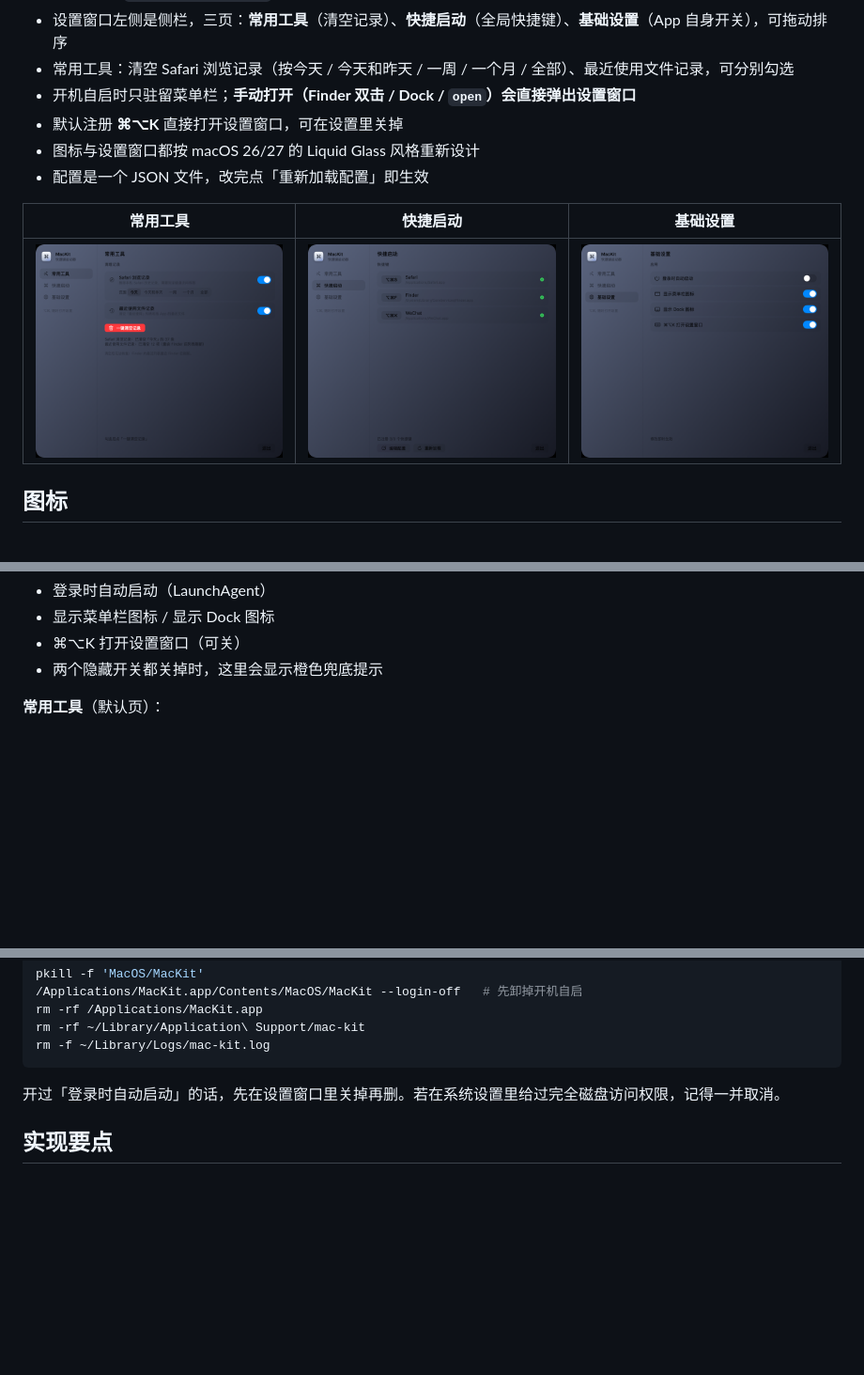
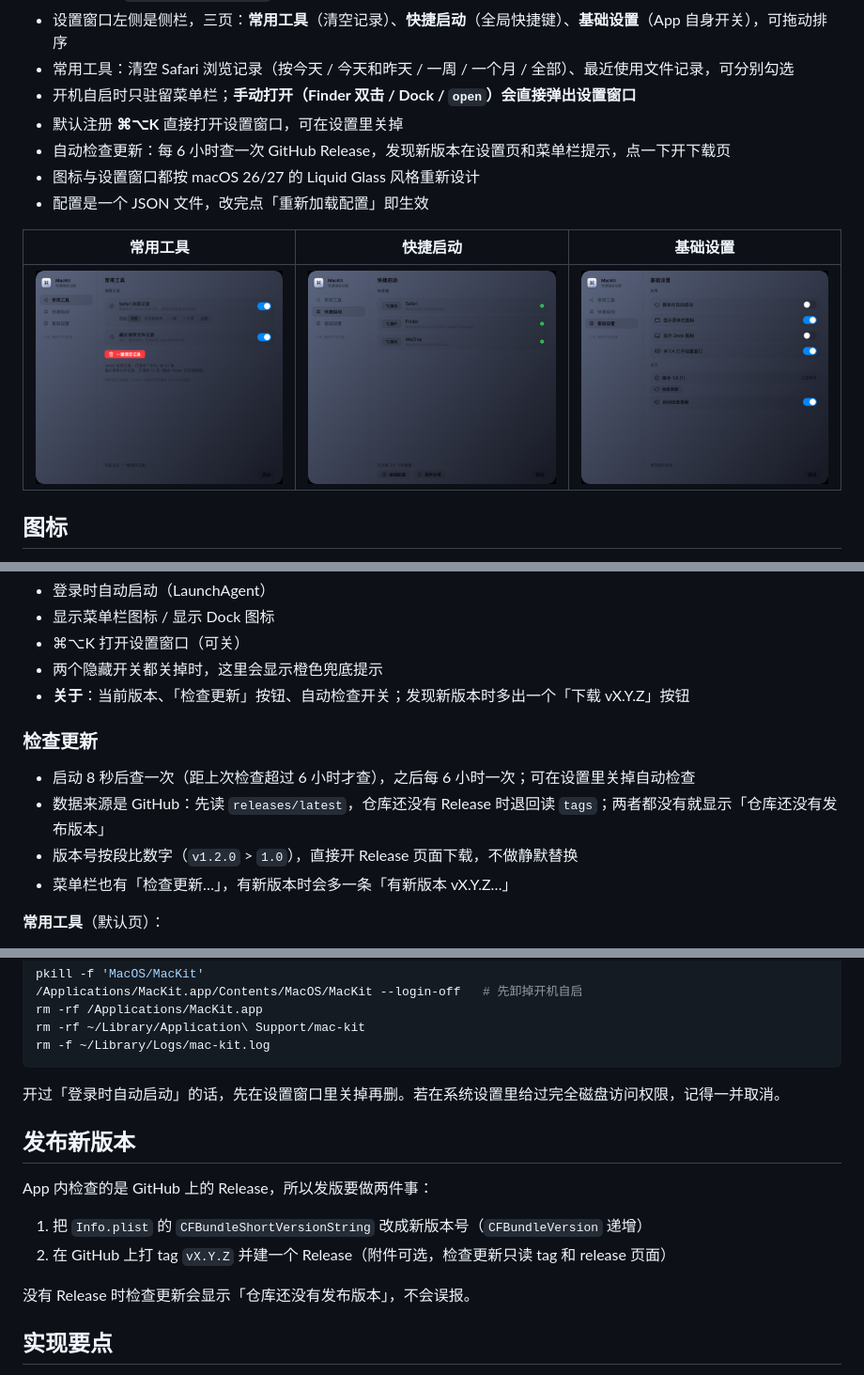
Before and after one commit to Visero/mac-kit, a Markdown page: README.md, 3 parts joined by grey strips. Shown at 94% size. GitHub-like rendering; pictures changed too: docs/settings-window.png; blank space fills up the shorter version.

Commit message:
增加自动检查更新
- 启动后延迟查一次、之后每 6 小时查 GitHub Release，可在设置里关闭
- 版本号逐段比较；无 Release 时回退读 tags，都没有则显示尚未发布
- 设置页「关于」显示版本号、检查按钮、新版本下载入口；菜单栏同步提示
- 新增 --version / --update-check / --update-fixture 自检命令

```diff
--- a/README.md
+++ b/README.md
@@ -9,6 +9,7 @@
 - 常用工具：清空 Safari 浏览记录（按今天 / 今天和昨天 / 一周 / 一个月 / 全部）、最近使用文件记录，可分别勾选
 - 开机自启时只驻留菜单栏；**手动打开（Finder 双击 / Dock / `open`）会直接弹出设置窗口**
 - 默认注册 **⌘⌥K** 直接打开设置窗口，可在设置里关掉
+- 自动检查更新：每 6 小时查一次 GitHub Release，发现新版本在设置页和菜单栏提示，点一下开下载页
 - 图标与设置窗口都按 macOS 26/27 的 Liquid Glass 风格重新设计
 - 配置是一个 JSON 文件，改完点「重新加载配置」即生效
 
@@ -50,6 +51,14 @@
 - 显示菜单栏图标 / 显示 Dock 图标
 - ⌘⌥K 打开设置窗口（可关）
 - 两个隐藏开关都关掉时，这里会显示橙色兜底提示
+- **关于**：当前版本、「检查更新」按钮、自动检查开关；发现新版本时多出一个「下载 vX.Y.Z」按钮
+
+### 检查更新
+
+- 启动 8 秒后查一次（距上次检查超过 6 小时才查），之后每 6 小时一次；可在设置里关掉自动检查
+- 数据来源是 GitHub：先读 `releases/latest`，仓库还没有 Release 时退回读 `tags`；两者都没有就显示「仓库还没有发布版本」
+- 版本号按段比数字（`v1.2.0` > `1.0`），直接开 Release 页面下载，不做静默替换
+- 菜单栏也有「检查更新…」，有新版本时会多一条「有新版本 vX.Y.Z…」
 
 **常用工具**（默认页）：
 
@@ -185,6 +197,15 @@ rm -f ~/Library/Logs/mac-kit.log
 
 开过「登录时自动启动」的话，先在设置窗口里关掉再删。若在系统设置里给过完全磁盘访问权限，记得一并取消。
 
+## 发布新版本
+
+App 内检查的是 GitHub 上的 Release，所以发版要做两件事：
+
+1. 把 `Info.plist` 的 `CFBundleShortVersionString` 改成新版本号（`CFBundleVersion` 递增）
+2. 在 GitHub 上打 tag `vX.Y.Z` 并建一个 Release（附件可选，检查更新只读 tag 和 release 页面）
+
+没有 Release 时检查更新会显示「仓库还没有发布版本」，不会误报。
+
 ## 实现要点
 
 - `AppDelegate` 安装 `NSStatusItem` 和 Carbon 事件处理器；热键回调通过 `GetEventParameter(typeEventHotKeyID)` 拿到 id 查表
```
Also changed, not shown: other parts of README.md (+4 -0 lines), 1 other file.
